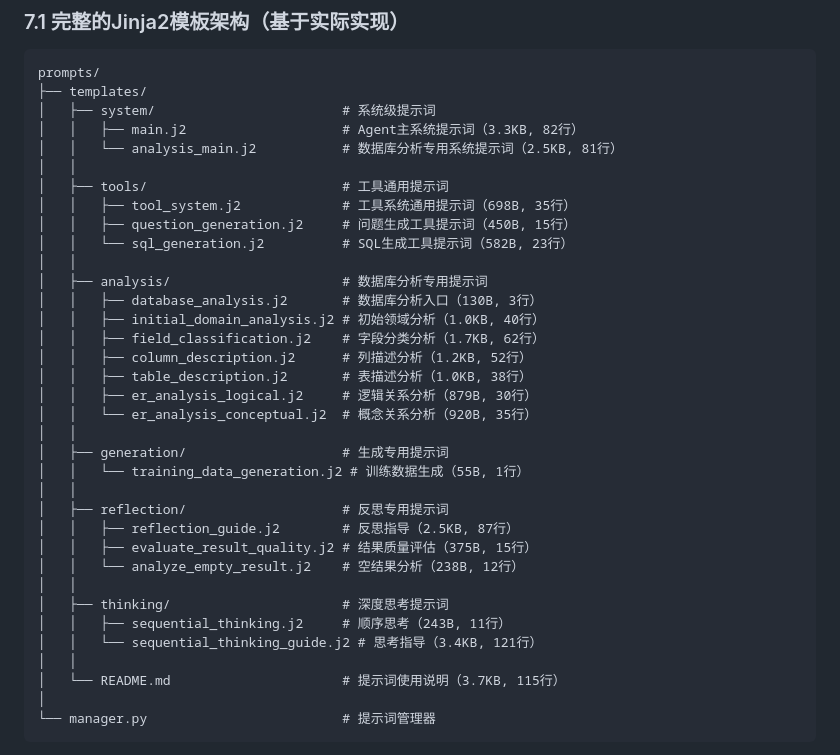
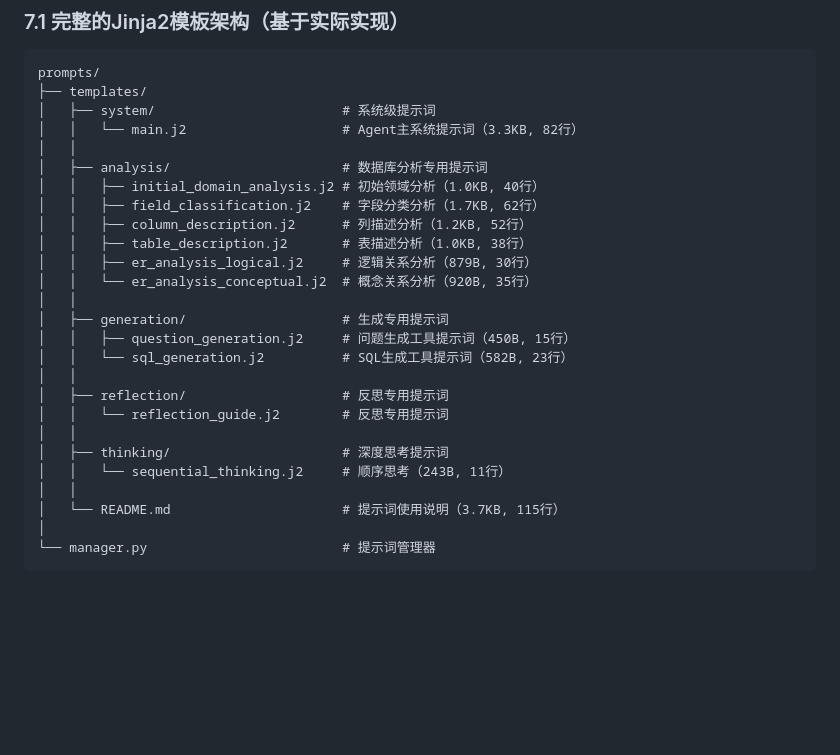
Before and after one commit to lizhenping/SemanticSQL-Agent, a Markdown page: semanticsql-agent/.doc/semanticsql-agent_DESIGN_SPEC_COMPLETE.md, the part around the change. Rendered like a GitHub page; blank space fills up the shorter version.

Commit message:
更新语义SQL代理设计文档，简化提示词模板结构，移除冗余条目并优化分类。此更改旨在提升文档的清晰度和可维护性。

```diff
--- a/semanticsql-agent/.doc/semanticsql-agent_DESIGN_SPEC_COMPLETE.md
+++ b/semanticsql-agent/.doc/semanticsql-agent_DESIGN_SPEC_COMPLETE.md
@@ -703,16 +703,9 @@ Final Answer: [
 prompts/
 ├── templates/
 │   ├── system/                        # 系统级提示词
-│   │   ├── main.j2                    # Agent主系统提示词（3.3KB, 82行）
-│   │   └── analysis_main.j2           # 数据库分析专用系统提示词（2.5KB, 81行）
-│   │
-│   ├── tools/                         # 工具通用提示词
-│   │   ├── tool_system.j2             # 工具系统通用提示词（698B, 35行）
-│   │   ├── question_generation.j2     # 问题生成工具提示词（450B, 15行）
-│   │   └── sql_generation.j2          # SQL生成工具提示词（582B, 23行）
+│   │   └── main.j2                    # Agent主系统提示词（3.3KB, 82行）
 │   │
 │   ├── analysis/                      # 数据库分析专用提示词
-│   │   ├── database_analysis.j2       # 数据库分析入口（130B, 3行）
 │   │   ├── initial_domain_analysis.j2 # 初始领域分析（1.0KB, 40行）
 │   │   ├── field_classification.j2    # 字段分类分析（1.7KB, 62行）
 │   │   ├── column_description.j2      # 列描述分析（1.2KB, 52行）
@@ -721,16 +714,14 @@ prompts/
 │   │   └── er_analysis_conceptual.j2  # 概念关系分析（920B, 35行）
 │   │
 │   ├── generation/                    # 生成专用提示词
-│   │   └── training_data_generation.j2 # 训练数据生成（55B, 1行）
+│   │   ├── question_generation.j2     # 问题生成工具提示词（450B, 15行）
+│   │   └── sql_generation.j2          # SQL生成工具提示词（582B, 23行）
 │   │
 │   ├── reflection/                    # 反思专用提示词
-│   │   ├── reflection_guide.j2        # 反思指导（2.5KB, 87行）
-│   │   ├── evaluate_result_quality.j2 # 结果质量评估（375B, 15行）
-│   │   └── analyze_empty_result.j2    # 空结果分析（238B, 12行）
+│   │   └── reflection_guide.j2        # 反思专用提示词
 │   │
 │   ├── thinking/                      # 深度思考提示词
-│   │   ├── sequential_thinking.j2     # 顺序思考（243B, 11行）
-│   │   └── sequential_thinking_guide.j2 # 思考指导（3.4KB, 121行）
+│   │   └── sequential_thinking.j2     # 顺序思考（243B, 11行）
 │   │
 │   └── README.md                      # 提示词使用说明（3.7KB, 115行）
 │
```
